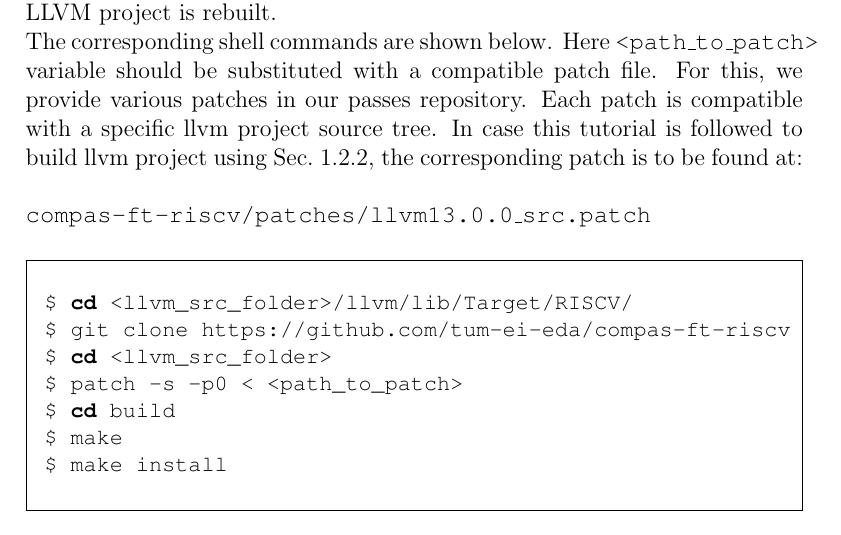
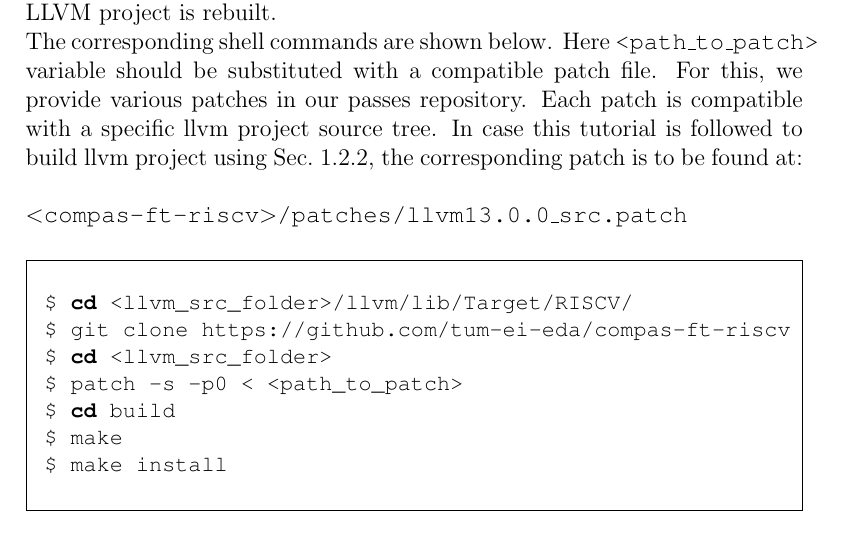
Before and after one commit to tum-ei-eda/compas-ft-riscv, a LaTeX document (doc/manual/src/main.tex, which reads doc/manual/src/installation_guide.tex): part of page 9 of 13, cut so that both start at the same text. Compiled offline with pdfLaTeX.

Commit message:
manual update

```diff
--- a/doc/manual/src/installation_guide.tex
+++ b/doc/manual/src/installation_guide.tex
@@ -80,7 +80,7 @@
 Each patch is compatible with a specific llvm project source tree.
 In case this tutorial is followed to build llvm project using Sec.~\ref{sec:build-llvm},
 the corresponding patch is to be found at:\\\\
-\texttt{compas-ft-riscv/patches/llvm13.0.0\_src.patch}
+\texttt{$<$compas-ft-riscv$>$/patches/llvm13.0.0\_src.patch}
 
 \begin{framed}
  \begin{lstlisting}[language=bash, basicstyle=\small\ttfamily]
```
Also changed, not shown: doc/manual/compas-ft-riscv_v1.0.0_manual.pdf.
